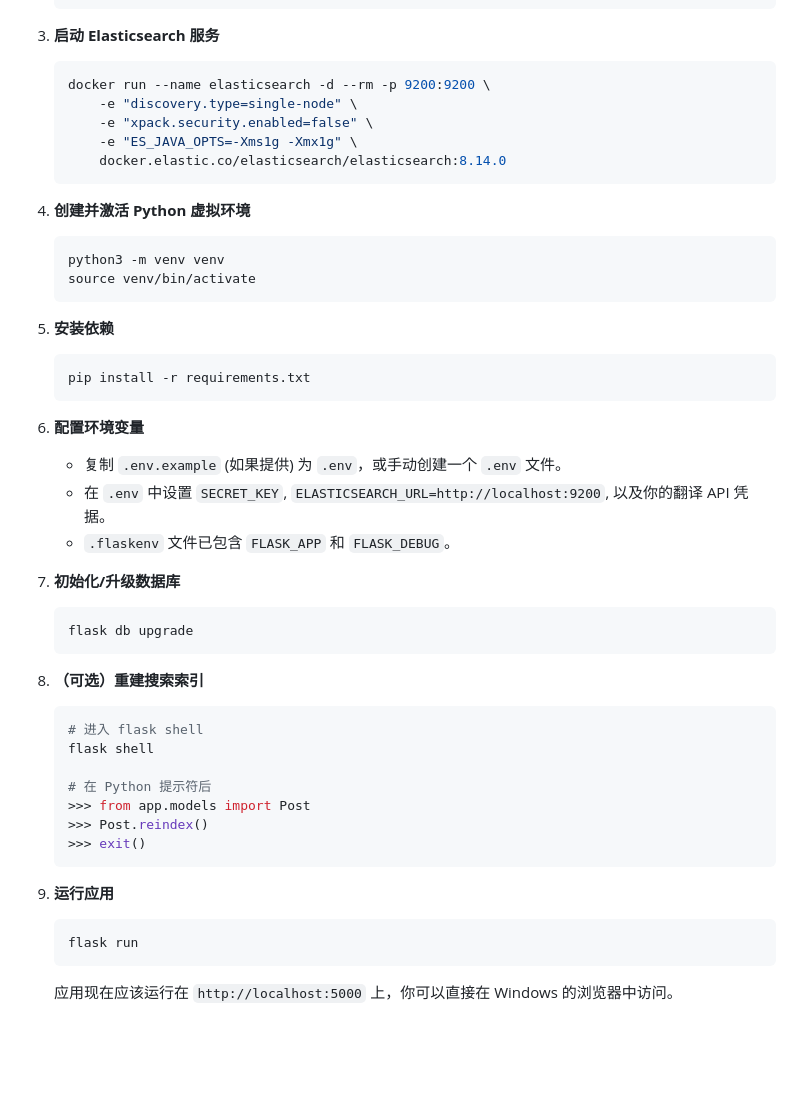
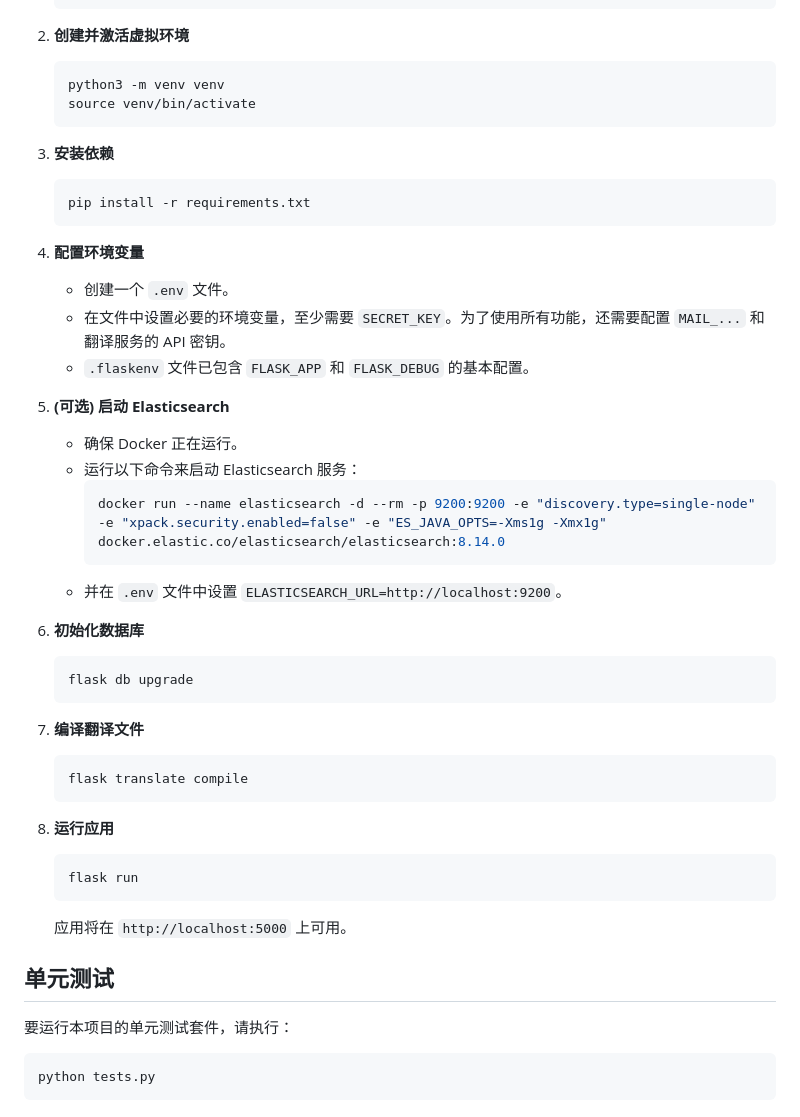
Before and after one commit to yangyaoming158/microblog, a Markdown page: README.md, the part around the change printed below. Drawn GitHub-style; blank space fills up the shorter version.

Commit message:
docs: Update README for final version with all features

````diff
--- a/README.md
+++ b/README.md
@@ -68,49 +65,48 @@
     cd microblog
     ```
 
-3.  **启动 Elasticsearch 服务**
-    ```bash
-    docker run --name elasticsearch -d --rm -p 9200:9200 \
-        -e "discovery.type=single-node" \
-        -e "xpack.security.enabled=false" \
-        -e "ES_JAVA_OPTS=-Xms1g -Xmx1g" \
-        docker.elastic.co/elasticsearch/elasticsearch:8.14.0
-    ```
-
-4.  **创建并激活 Python 虚拟环境**
+2.  **创建并激活虚拟环境**
     ```bash
     python3 -m venv venv
     source venv/bin/activate
     ```
 
-5.  **安装依赖**
+3.  **安装依赖**
     ```bash
     pip install -r requirements.txt
     ```
 
-6.  **配置环境变量**
-    *   复制 `.env.example` (如果提供) 为 `.env`，或手动创建一个 `.env` 文件。
-    *   在 `.env` 中设置 `SECRET_KEY`, `ELASTICSEARCH_URL=http://localhost:9200`, 以及你的翻译 API 凭据。
-    *   `.flaskenv` 文件已包含 `FLASK_APP` 和 `FLASK_DEBUG`。
+4.  **配置环境变量**
+    *   创建一个 `.env` 文件。
+    *   在文件中设置必要的环境变量，至少需要 `SECRET_KEY`。为了使用所有功能，还需要配置 `MAIL_...` 和翻译服务的 API 密钥。
+    *   `.flaskenv` 文件已包含 `FLASK_APP` 和 `FLASK_DEBUG` 的基本配置。
 
-7.  **初始化/升级数据库**
+5.  **(可选) 启动 Elasticsearch**
+    *   确保 Docker 正在运行。
+    *   运行以下命令来启动 Elasticsearch 服务：
+        ```bash
+        docker run --name elasticsearch -d --rm -p 9200:9200 -e "discovery.type=single-node" -e "xpack.security.enabled=false" -e "ES_JAVA_OPTS=-Xms1g -Xmx1g" docker.elastic.co/elasticsearch/elasticsearch:8.14.0
+        ```
+    *   并在 `.env` 文件中设置 `ELASTICSEARCH_URL=http://localhost:9200`。
+
+6.  **初始化数据库**
     ```bash
     flask db upgrade
     ```
 
-8.  **（可选）重建搜索索引**
+7.  **编译翻译文件**
     ```bash
-    # 进入 flask shell
-    flask shell
-
-    # 在 Python 提示符后
-    >>> from app.models import Post
-    >>> Post.reindex()
-    >>> exit()
+    flask translate compile
     ```
 
-9.  **运行应用**
+8.  **运行应用**
     ```bash
     flask run
     ```
-    应用现在应该运行在 `http://localhost:5000` 上，你可以直接在 Windows 的浏览器中访问。
+    应用将在 `http://localhost:5000` 上可用。
+
+## 单元测试
+要运行本项目的单元测试套件，请执行：
+```bash
+python tests.py
+```
````
Also changed, not shown: other parts of README.md (+54 -57 lines).
